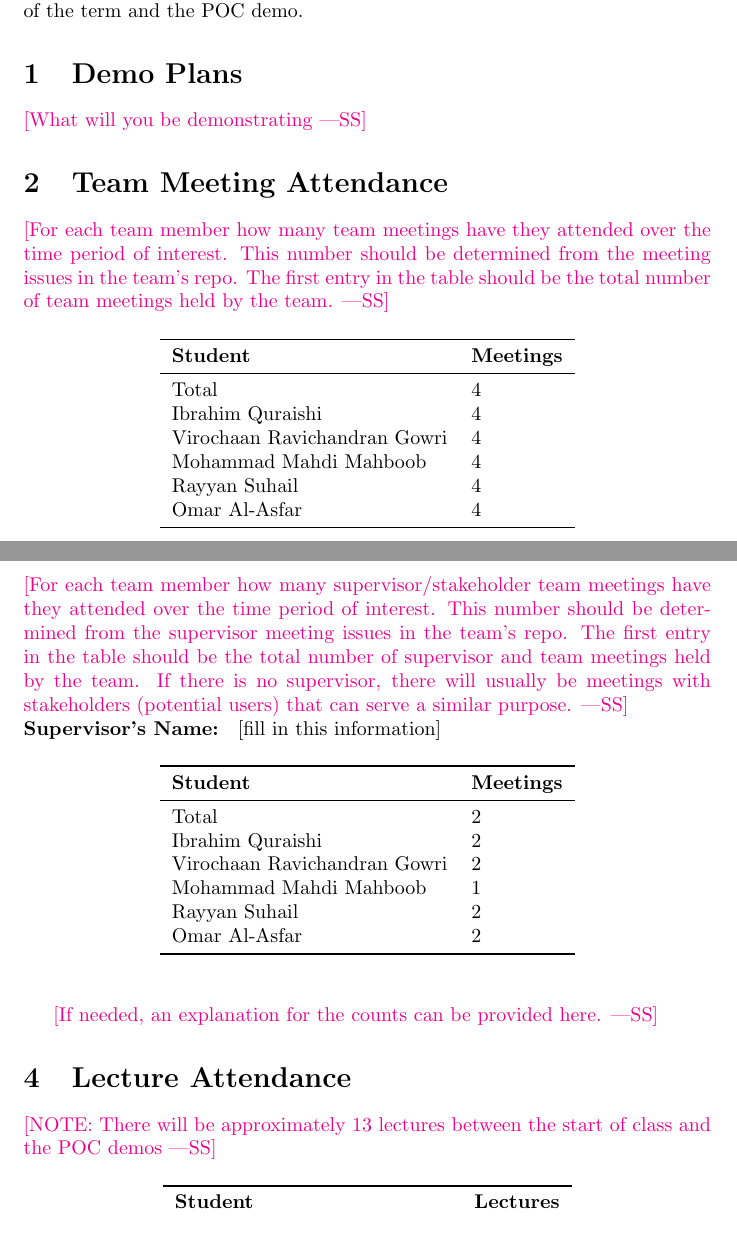
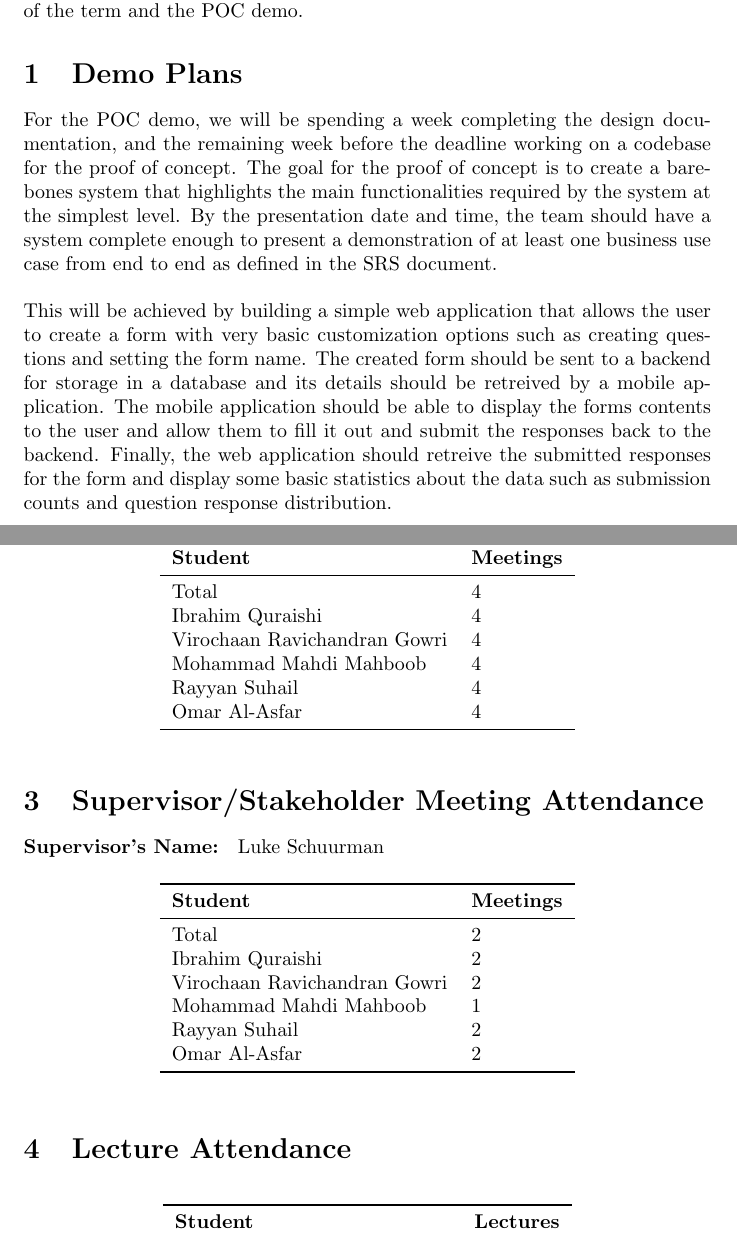
Before and after one commit to VirochaanRG/MES-Event-Management-System, a LaTeX document (docs/projMngmnt/POC_Team_Contrib.tex): two parts of pages 1 and 2 of 4, joined at a grey line, cut so that both start at the same text. Compiled offline with pdfLaTeX.

Commit message:
Added demo plan and removed hints

```diff
--- a/docs/projMngmnt/POC_Team_Contrib.tex
+++ b/docs/projMngmnt/POC_Team_Contrib.tex
@@ -24,14 +24,11 @@ and the POC demo.
 
 \section{Demo Plans}
 
-\wss{What will you be demonstrating}
+For the POC demo, we will be spending a week completing the design documentation, and the remaining week before the deadline working on a codebase for the proof of concept. The goal for the proof of concept is to create a barebones system that highlights the main functionalities required by the system at the simplest level. By the presentation date and time, the team should have a system complete enough to present a demonstration of at least one business use case from end to end as defined in the SRS document.
+\\
+\\ This will be achieved by building a simple web application that allows the user to create a form with very basic customization options such as creating questions and setting the form name. The created form should be sent to a backend for storage in a database and its details should be retreived by a mobile application. The mobile application should be able to display the forms contents to the user and allow them to fill it out and submit the responses back to the backend. Finally, the web application should retreive the submitted responses for the form and display some basic statistics about the data such as submission counts and question response distribution.
 
 \section{Team Meeting Attendance}
-
-\wss{For each team member how many team meetings have they attended over the
-time period of interest.  This number should be determined from the meeting
-issues in the team's repo.  The first entry in the table should be the total
-number of team meetings held by the team.}
 
 \begin{table}[H]
 \centering
@@ -51,14 +48,7 @@ Omar Al-Asfar & 4\\
 
 \section{Supervisor/Stakeholder Meeting Attendance}
 
-\wss{For each team member how many supervisor/stakeholder team meetings have
-they attended over the time period of interest.  This number should be determined
-from the supervisor meeting issues in the team's repo.  The first entry in the
-table should be the total number of supervisor and team meetings held by the
-team.  If there is no supervisor, there will usually be meetings with
-stakeholders (potential users) that can serve a similar purpose.}
-
-\noindent \textbf{Supervisor's Name: } [fill in this information]
+\noindent \textbf{Supervisor's Name: } Luke Schuurman
 
 \begin{table}[H]
 \centering
@@ -76,12 +66,7 @@ Omar Al-Asfar & 2\\
 \end{tabular}
 \end{table}
 
-\wss{If needed, an explanation for the counts can be provided here.}
-
 \section{Lecture Attendance}
-
-\wss{NOTE: There will be approximately 13 lectures between the start of class
-and the POC demos}
 
 \begin{table}[H]
 \centering
@@ -103,4 +88,3 @@ This table includes all lectures attended from week 3 onwards when the team was
 
 \section{TA Document Discussion Attendance}
 
-\wss{For each team member how many of the informal document discussion meetings
@@ -125,11 +107,6 @@ Omar Al-Asfar & 3\\
 \end{table}
 
 \section{Commits}
-
-\wss{For each team member how many commits to the main branch have been made
-over the time period of interest.  The total is the total number of commits for
-the entire team since the beginning of the term.  The percentage is the
-percentage of the total commits made by each team member.}
 
 \begin{table}[H]
 \centering
```
Also changed, not shown: docs/projMngmnt/POC_Team_Contrib.tex (4 more changed lines).
